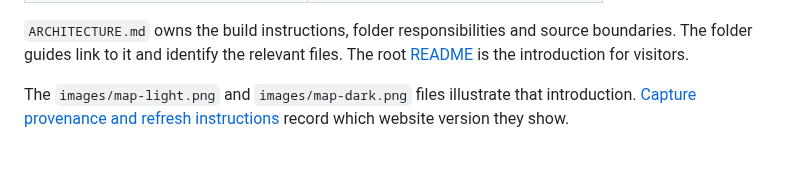
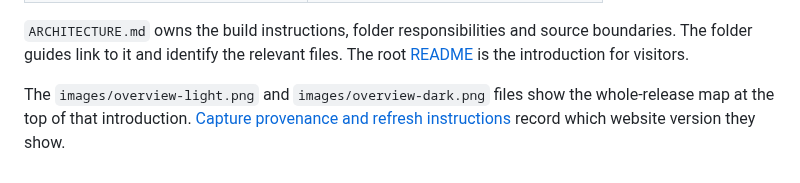
Before and after one commit to wcook04/plectis-atlas, a Markdown page: docs/README.md, the part around the change. GitHub-like rendering.

```diff
--- a/docs/README.md
+++ b/docs/README.md
@@ -22,6 +22,6 @@ These guides explain how to contribute to it and work on the repository.
 source boundaries. The folder guides link to it and identify the relevant
 files. The root [README](../README.md) is the introduction for visitors.
 
-The `images/map-light.png` and `images/map-dark.png` files illustrate that introduction.
+The `images/overview-light.png` and `images/overview-dark.png` files show the whole-release map at the top of that introduction.
 [Capture provenance and refresh instructions](ARCHITECTURE.md#readme-preview-images)
 record which website version they show.
```
Also changed, not shown: README.md (+14 -5 lines), docs/ARCHITECTURE.md (+37 -25 lines), docs/images/overview-dark.png (added), docs/images/overview-light.png (added).
